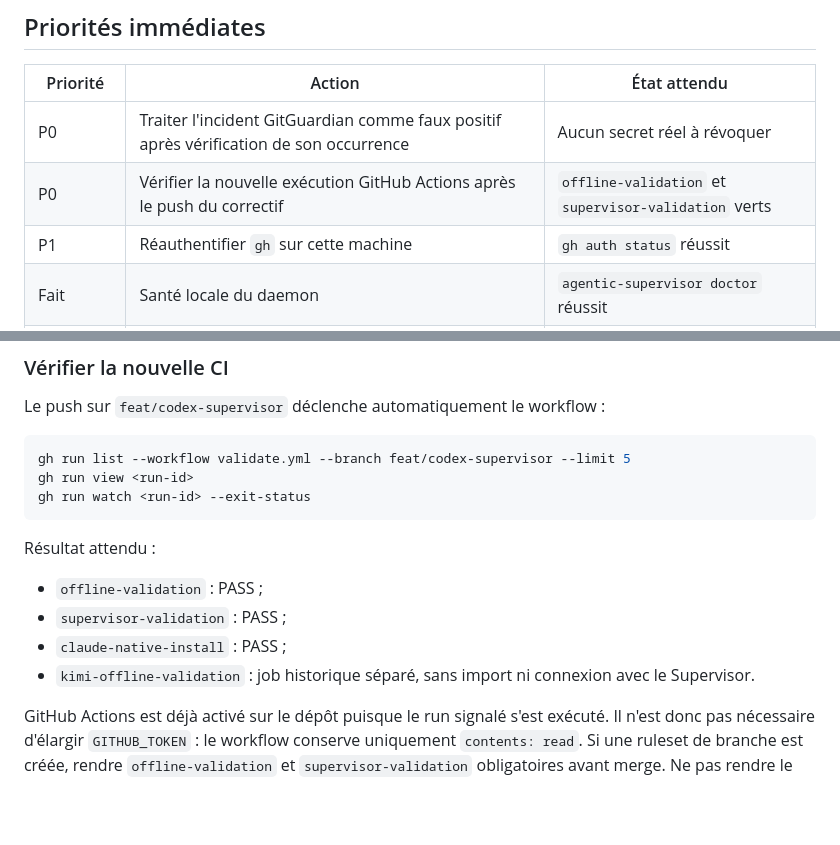
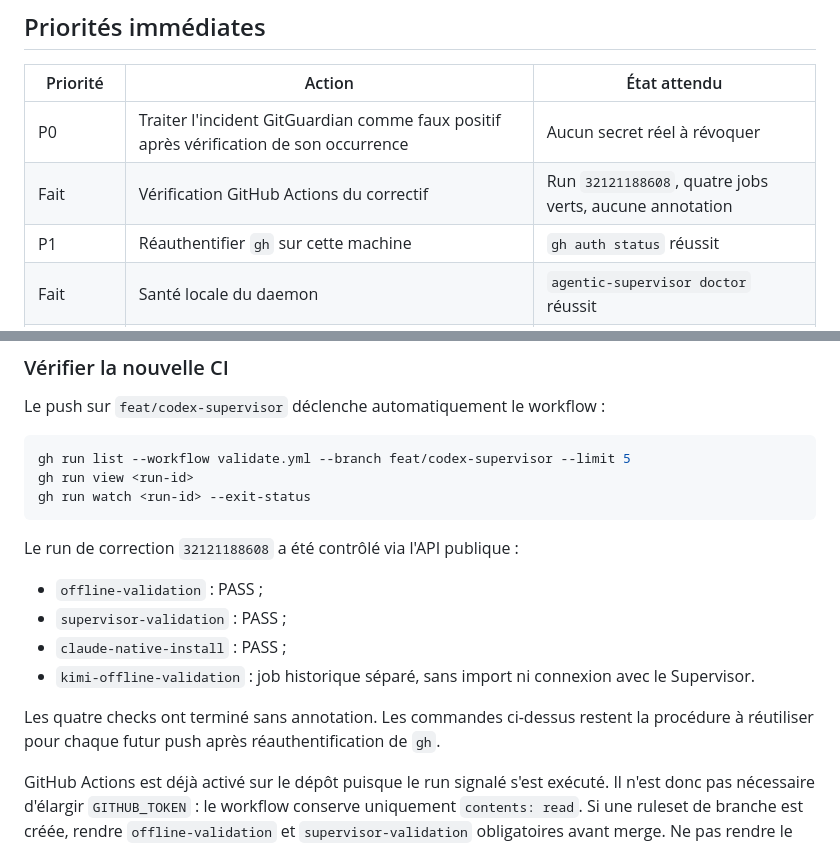
Before and after one commit to johlamie/agentic-kit, a Markdown page: docs/HUMAN_ACTIONS_AND_CONFIGURATION.md, 2 parts joined by grey strips. GitHub-like rendering; blank space fills up the shorter version.

Commit message:
docs: record validation handoff

````diff
--- a/docs/HUMAN_ACTIONS_AND_CONFIGURATION.md
+++ b/docs/HUMAN_ACTIONS_AND_CONFIGURATION.md
@@ -27,7 +27,7 @@ bloque aucun autre projet.
 | Priorité | Action | État attendu |
 |---|---|---|
 | P0 | Traiter l'incident GitGuardian comme faux positif après vérification de son occurrence | Aucun secret réel à révoquer |
-| P0 | Vérifier la nouvelle exécution GitHub Actions après le push du correctif | `offline-validation` et `supervisor-validation` verts |
+| Fait | Vérification GitHub Actions du correctif | Run `32121188608`, quatre jobs verts, aucune annotation |
 | P1 | Réauthentifier `gh` sur cette machine | `gh auth status` réussit |
 | Fait | Santé locale du daemon | `agentic-supervisor doctor` réussit |
 | P2 | Configurer Telegram si les alertes mobiles sont souhaitées | `agentic-supervisor telegram-test` réussit |
@@ -126,13 +126,17 @@ gh run view <run-id>
 gh run watch <run-id> --exit-status
 ```
 
-Résultat attendu :
+Le run de correction `32121188608` a été contrôlé via l'API publique :
 
 - `offline-validation` : PASS ;
 - `supervisor-validation` : PASS ;
 - `claude-native-install` : PASS ;
 - `kimi-offline-validation` : job historique séparé, sans import ni connexion
   avec le Supervisor.
+
+Les quatre checks ont terminé sans annotation. Les commandes ci-dessus restent
+la procédure à réutiliser pour chaque futur push après réauthentification de
+`gh`.
 
 GitHub Actions est déjà activé sur le dépôt puisque le run signalé s'est exécuté.
 Il n'est donc pas nécessaire d'élargir `GITHUB_TOKEN` : le workflow conserve
````
